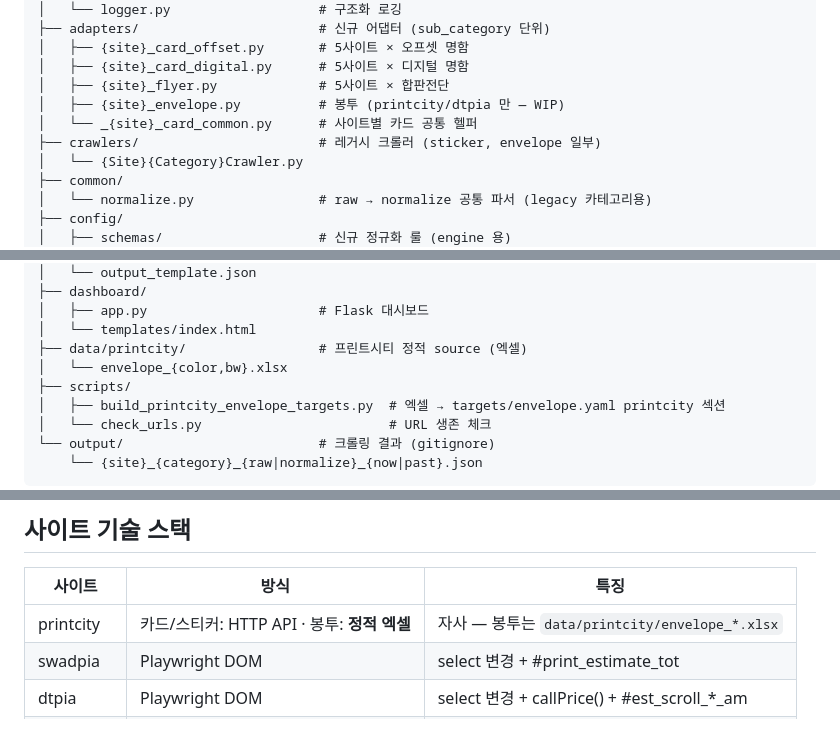
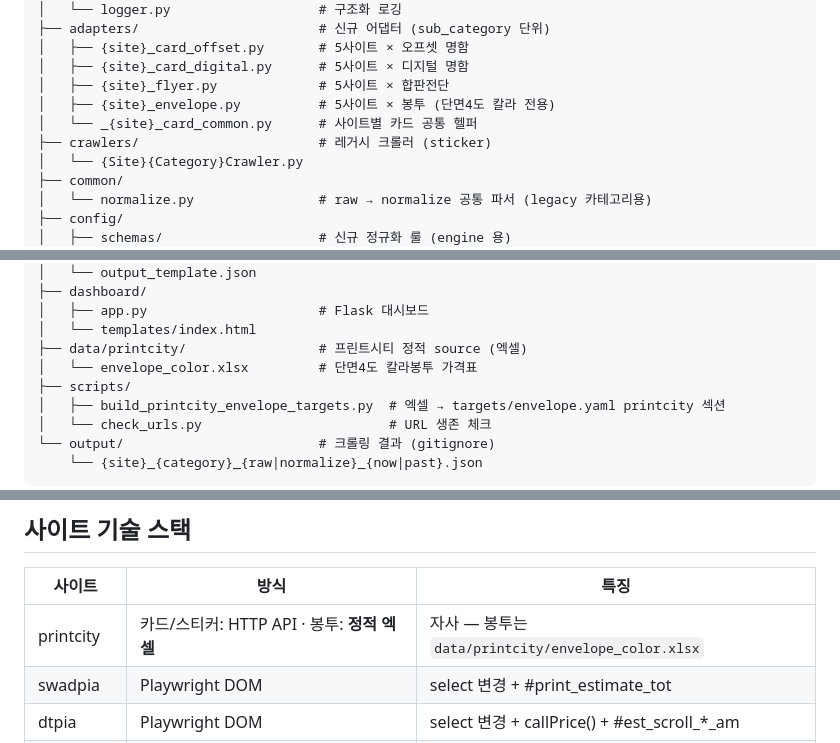
Before and after one commit to zeroid303/price-monitor, a Markdown page: .claude/skill.md, 3 parts joined by grey strips. Rendered like a GitHub page.

Commit message:
skill.md 봉투 작업 완료 후 outdated 4건 정리
- adapters 섹션: 봉투 어댑터 5사이트 (단면4도 칼라 전용) 명시
- crawlers 섹션: envelope 일부 → sticker 만 (envelope legacy crawler 삭제됨)
- data/printcity: envelope_{color,bw}.xlsx → envelope_color.xlsx (bw 삭제됨)
- 사이트 표 printcity 봉투 source 경로 명확화

Co-Authored-By: Claude Opus 4.7 (1M context) <noreply@anthropic.com>

```diff
--- a/.claude/skill.md
+++ b/.claude/skill.md
@@ -19,9 +19,9 @@ price-monitor/
 │   ├── {site}_card_offset.py       # 5사이트 × 오프셋 명함
 │   ├── {site}_card_digital.py      # 5사이트 × 디지털 명함
 │   ├── {site}_flyer.py             # 5사이트 × 합판전단
-│   ├── {site}_envelope.py          # 봉투 (printcity/dtpia 만 — WIP)
+│   ├── {site}_envelope.py          # 5사이트 × 봉투 (단면4도 칼라 전용)
 │   └── _{site}_card_common.py      # 사이트별 카드 공통 헬퍼
-├── crawlers/                       # 레거시 크롤러 (sticker, envelope 일부)
+├── crawlers/                       # 레거시 크롤러 (sticker)
 │   └── {Site}{Category}Crawler.py
 ├── common/
 │   └── normalize.py                # raw → normalize 공통 파서 (legacy 카테고리용)
@@ -45,7 +45,7 @@ price-monitor/
 │   ├── app.py                      # Flask 대시보드
 │   └── templates/index.html
 ├── data/printcity/                 # 프린트시티 정적 source (엑셀)
-│   └── envelope_{color,bw}.xlsx
+│   └── envelope_color.xlsx         # 단면4도 칼라봉투 가격표
 ├── scripts/
 │   ├── build_printcity_envelope_targets.py  # 엑셀 → targets/envelope.yaml printcity 섹션
 │   └── check_urls.py                        # URL 생존 체크
@@ -107,7 +107,7 @@ weight tolerance(±20g 등), coating, print_mode, size, qty 각각 canonical 정
 
 | 사이트 | 방식 | 특징 |
 |--------|------|------|
-| printcity | 카드/스티커: HTTP API · 봉투: **정적 엑셀** | 자사 — 봉투는 `data/printcity/envelope_*.xlsx` |
+| printcity | 카드/스티커: HTTP API · 봉투: **정적 엑셀** | 자사 — 봉투는 `data/printcity/envelope_color.xlsx` |
 | swadpia | Playwright DOM | select 변경 + #print_estimate_tot |
 | dtpia | Playwright DOM | select 변경 + callPrice() + #est_scroll_*_am |
 | wowpress | Playwright DOM | getTemplate/reqMdmDetail + onchange eval |
```
